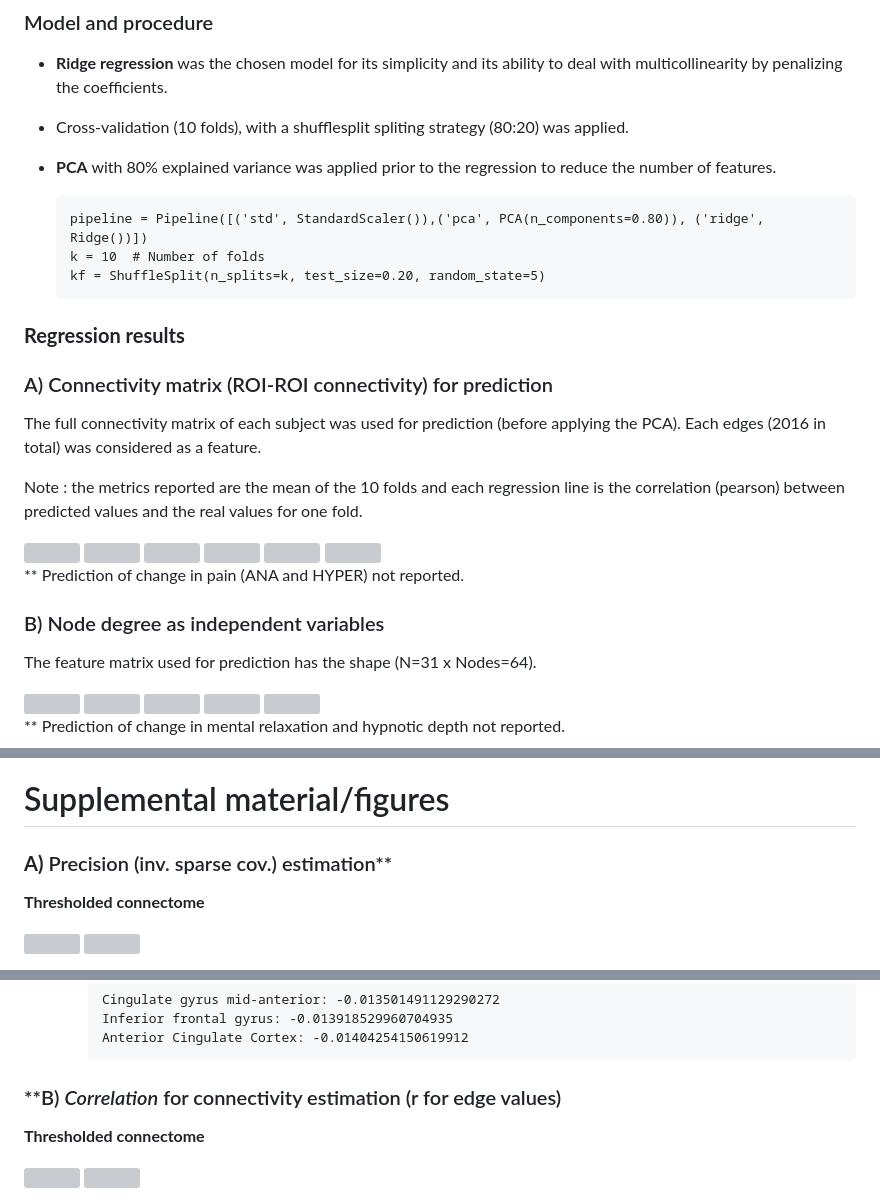
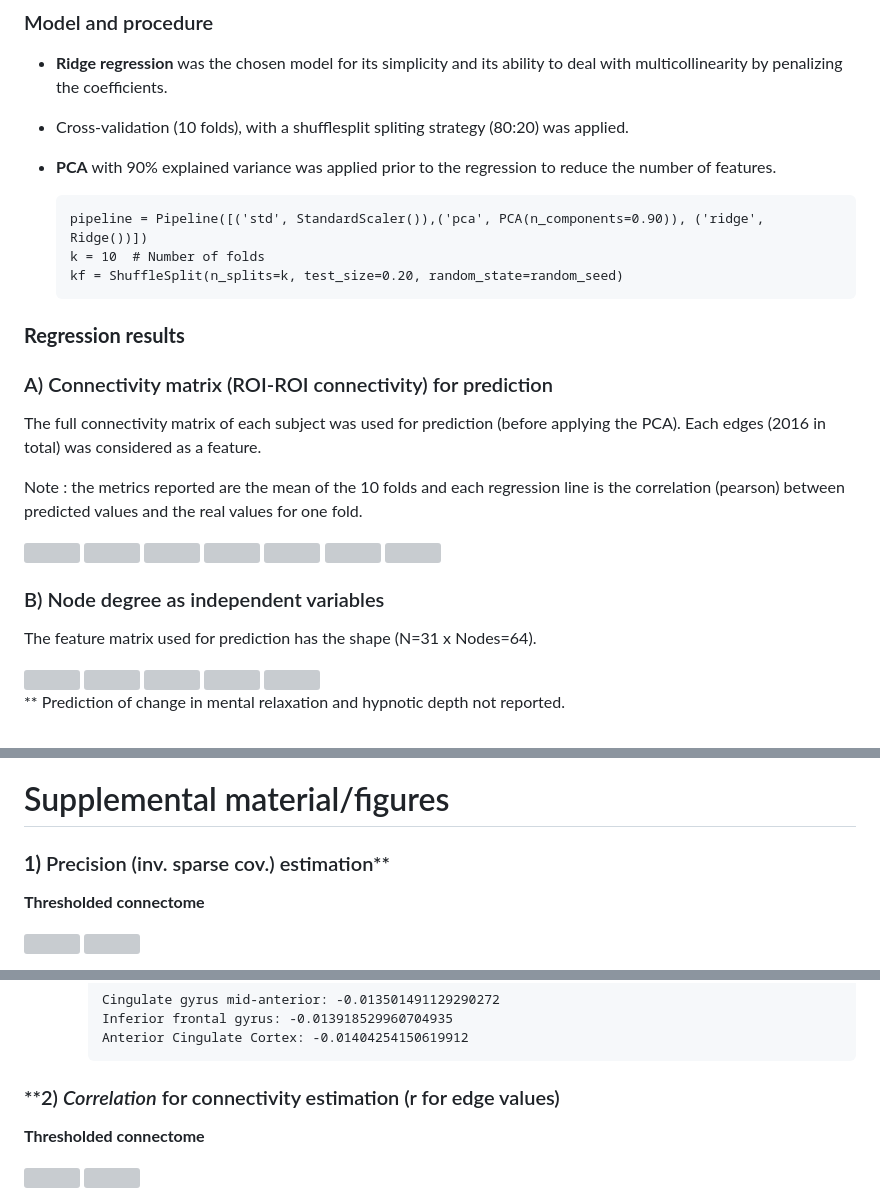
Before and after one commit to dylansutterlin/resting_state_hypnosis, a Markdown page: README.md, 3 parts joined by grey strips. Rendered like a GitHub page; grey boxes are pictures that could not be loaded.

Commit message:
latest ridge results w/ shufflesplit

```diff
--- a/README.md
+++ b/README.md
@@ -378,11 +378,11 @@ Note : The nodes represented in the tresholded brain plot are the first six node
 ### Model and procedure
 - **Ridge regression** was the chosen model for its simplicity and its ability to deal with multicollinearity by penalizing the coefficients.
 - Cross-validation (10 folds), with a shufflesplit spliting strategy (80:20) was applied.
-- **PCA** with 80% explained variance was applied prior to the regression to reduce the number of features.
+- **PCA** with 90% explained variance was applied prior to the regression to reduce the number of features.
 
-      pipeline = Pipeline([('std', StandardScaler()),('pca', PCA(n_components=0.80)), ('ridge', Ridge())])
+      pipeline = Pipeline([('std', StandardScaler()),('pca', PCA(n_components=0.90)), ('ridge', Ridge())])
       k = 10  # Number of folds
-      kf = ShuffleSplit(n_splits=k, test_size=0.20, random_state=5)
+      kf = ShuffleSplit(n_splits=k, test_size=0.20, random_state=random_seed)
 
 ### **Regression results**
 
@@ -400,9 +401,8 @@ Note : the metrics reported are the mean of the 10 folds and each regression lin
     <img src="images\results\pred_mat_depth.png" height="300px;" alt=""/>
    </div>
 
-** Prediction of change in pain (ANA and HYPER) not reported.
 
-### B) Node degree  as independent variables
+### B) Node degree as independent variables
 
 The feature matrix used for prediction has the shape (N=31 x Nodes=64).
 
@@ -495,7 +495,7 @@ Thompson T, Terhune DB, Oram C, Sharangparni J, Rouf R, Solmi M. The effectivene
 
 # Supplemental material/figures
 
-### **A)** Precision (inv. sparse cov.) estimation**
+### **1)** Precision (inv. sparse cov.) estimation**
 
    **Thresholded connectome**
    <div style="text-align: center; background-color: White; border: 5px solid #000; padding: 0px;">
@@ -580,7 +580,7 @@ Thompson T, Terhune DB, Oram C, Sharangparni J, Rouf R, Solmi M. The effectivene
          Anterior Cingulate Cortex: -0.01404254150619912
 
 
-### **B) _Correlation_ for connectivity estimation (r for edge values)
+### **2) _Correlation_ for connectivity estimation (r for edge values)
    **Thresholded connectome**
    <div style="text-align: center; background-color: White; border: 5px solid #000; padding: 0px;">
    <img src="images\1imgs_difumo\hist_correl.png" height="300px;" alt=""/>
```
Also changed, not shown: other parts of README.md (+37 -3 lines).
